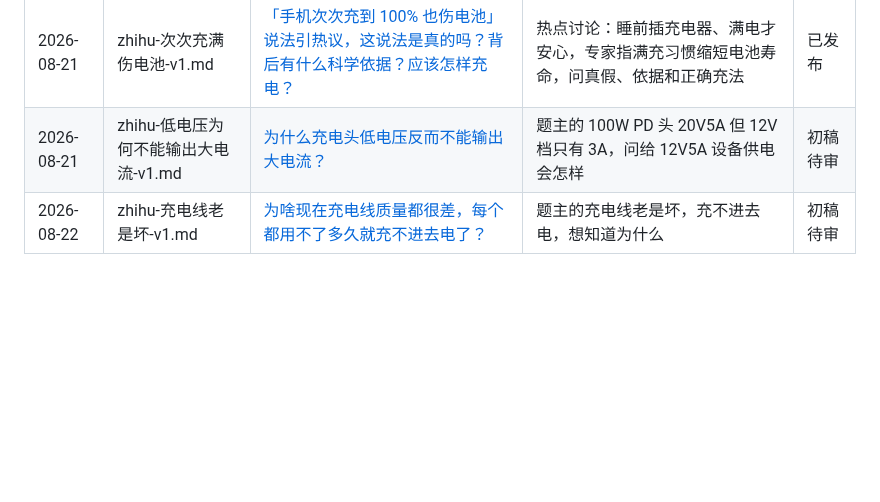
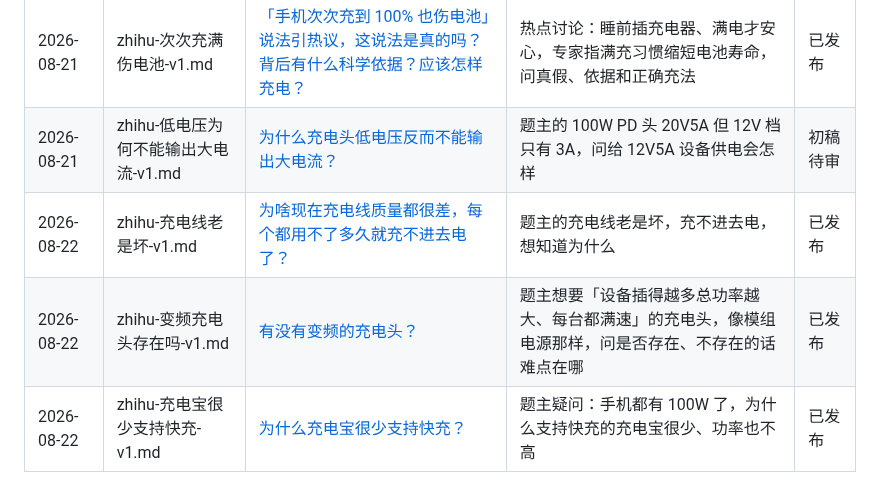
Before and after one commit to jungleiOS/doc2, a Markdown page: 多口充电器选购指南/drafts/问题对应表.md, the part around the change. Rendered like a GitHub page; blank space fills up the shorter version.

```diff
--- a/多口充电器选购指南/drafts/问题对应表.md
+++ b/多口充电器选购指南/drafts/问题对应表.md
@@ -11,4 +11,6 @@
 | 2026-08-21 | zhihu-充电器选配vs标配-v1.md | [国内手机充电器拟「选配」，欧洲多为「标配」，为何出现这种差异？](https://www.zhihu.com/question/2074169408931604038) | 贝果财经报道 TAF 倡议手机与充电器分离销售，题主问国内外为何不同 | 定稿待发布 |
 | 2026-08-21 | zhihu-次次充满伤电池-v1.md | [「手机次次充到 100% 也伤电池」说法引热议，这说法是真的吗？背后有什么科学依据？应该怎样充电？](https://www.zhihu.com/question/2062236182511969955) | 热点讨论：睡前插充电器、满电才安心，专家指满充习惯缩短电池寿命，问真假、依据和正确充法 | 已发布 |
 | 2026-08-21 | zhihu-低电压为何不能输出大电流-v1.md | [为什么充电头低电压反而不能输出大电流？](https://www.zhihu.com/question/1921197396760724177) | 题主的 100W PD 头 20V5A 但 12V 档只有 3A，问给 12V5A 设备供电会怎样 | 初稿待审 |
-| 2026-08-22 | zhihu-充电线老是坏-v1.md | [为啥现在充电线质量都很差，每个都用不了多久就充不进去电了？](https://www.zhihu.com/question/2012817956803982923) | 题主的充电线老是坏，充不进去电，想知道为什么 | 初稿待审 |
+| 2026-08-22 | zhihu-充电线老是坏-v1.md | [为啥现在充电线质量都很差，每个都用不了多久就充不进去电了？](https://www.zhihu.com/question/2012817956803982923) | 题主的充电线老是坏，充不进去电，想知道为什么 | 已发布 |
+| 2026-08-22 | zhihu-变频充电头存在吗-v1.md | [有没有变频的充电头？](https://www.zhihu.com/question/14643882903) | 题主想要「设备插得越多总功率越大、每台都满速」的充电头，像模组电源那样，问是否存在、不存在的话难点在哪 | 已发布 |
+| 2026-08-22 | zhihu-充电宝很少支持快充-v1.md | [为什么充电宝很少支持快充？](https://www.zhihu.com/question/1891139920862622801) | 题主疑问：手机都有 100W 了，为什么支持快充的充电宝很少、功率也不高 | 已发布 |
```
Also changed, not shown: 多口充电器选购指南/drafts/zhihu-充电宝很少支持快充-v1.md (added, +43 -0 lines), 多口充电器选购指南/drafts/zhihu-变频充电头存在吗-v1.md (added, +43 -0 lines), movespeed-teardown.jpeg (added), 3 other files.
